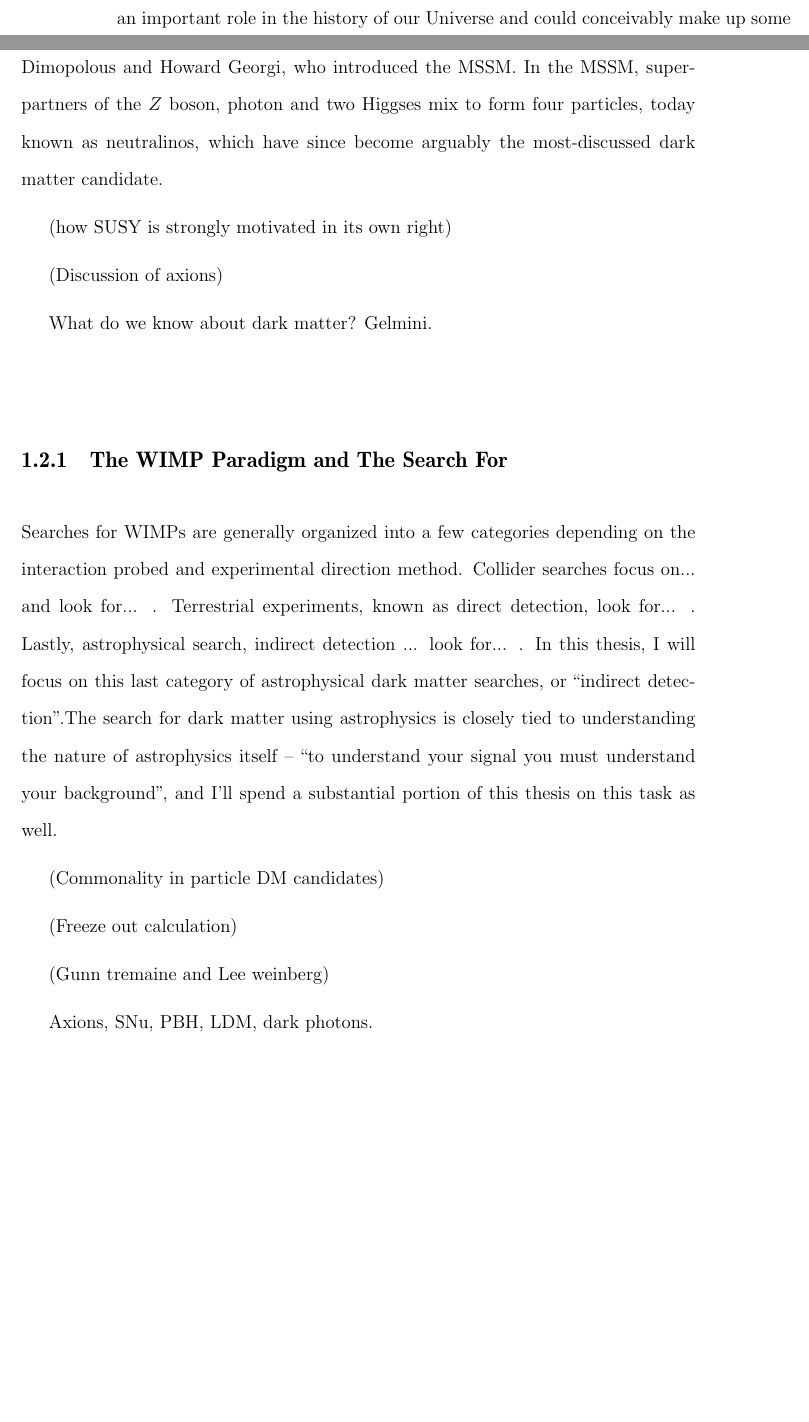
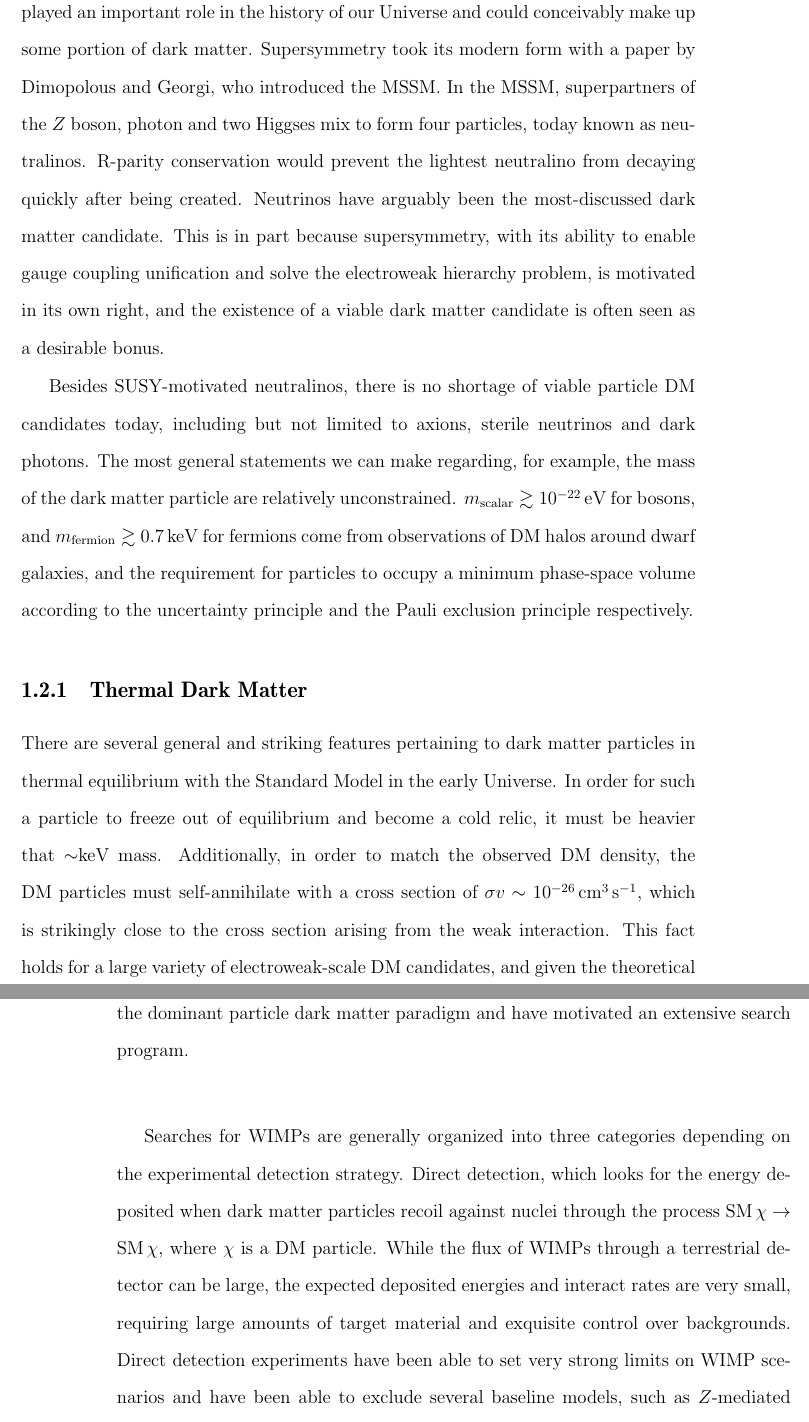
Before and after one commit to smsharma/phd-thesis, a LaTeX thesis (thesis.tex, which reads ch-intro/introduction.tex): two parts of pages 15 and 16 of 207 before the commit and two parts of pages 16 and 17 of 207 after it, joined at a grey line, cut so that both start at the same text, the shorter picture padded with empty space. Compiled offline with pdfLaTeX; a LaTeX package or settings file that is missing is left out.

Commit message:
First version of intro

```diff
--- a/ch-intro/introduction.tex
+++ b/ch-intro/introduction.tex
@@ -44,28 +44,15 @@ Within the Standard Model, neutrinos, by virtue of being stable, electrically ne
 
-With no reason to be confined to the Standard Model, supersymmetry posits that nature may contain a spacetime symmetry relation bosons and fermions, requiring that for ever boson a fermion with the same quantum numbers must exist (and vice versa). This leads to the prediction of several new electrically neutral particles uncharged under the strong force. If some of these were stable, they could have played an important role in the history of our Universe and could conceivably make up some portion of dark matter. Supersymmetry took its modern form with a paper by Savas Dimopolous and Howard Georgi, who introduced the MSSM. In the MSSM, superpartners of the $Z$ boson, photon and two Higgses mix to form four particles, today known as neutralinos, which have since become arguably the most-discussed dark matter candidate.
+With no reason to be confined to the Standard Model, supersymmetry (SUSY) posits that nature may contain a spacetime symmetry relation bosons and fermions, requiring that for ever boson a fermion with the same quantum numbers must exist (and vice versa). This leads to the prediction of several new electrically neutral particles uncharged under the strong force. If some of these were stable, they could have played an important role in the history of our Universe and could conceivably make up some portion of dark matter. Supersymmetry took its modern form with a paper by Dimopolous and Georgi, who introduced the MSSM. In the MSSM, superpartners of the $Z$ boson, photon and two Higgses mix to form four particles, today known as neutralinos. R-parity conservation would prevent the lightest neutralino from decaying quickly after being created. Neutrinos have arguably been the most-discussed dark matter candidate. This is in part because supersymmetry, with its ability to enable gauge coupling unification and solve the electroweak hierarchy problem, is motivated in its own right, and the existence of a viable dark matter candidate is often seen as a desirable bonus.
 
-% There would have to be a mechanism preventing the lightest neutralino from decaying quickly after being created,
+Besides SUSY-motivated neutralinos, there is no shortage of viable particle DM candidates today, including but not limited to axions, sterile neutrinos and dark photons. The most general statements we can make regarding, for example, the mass of the dark matter particle are relatively unconstrained. $m_\text{scalar} \gtrsim 10^{-22}$\,eV for bosons, and $m_\text{fermion} \gtrsim 0.7$\,keV for fermions come from observations of DM halos around dwarf galaxies, and the requirement for particles to occupy a minimum phase-space volume according to the uncertainty principle and the Pauli exclusion principle respectively.
 
-% (some discussion of R-parity), first introduced by Pagels and Primack.
+\subsection{Thermal Dark Matter}
 
-(how SUSY  is strongly motivated in its own right)
+There are several general and striking features pertaining to dark matter particles in thermal equilibrium with the Standard Model in the early Universe. In order for such a particle to freeze out of equilibrium and become a cold relic, it must be heavier that $\sim$keV mass. Additionally, in order to match the observed DM density, the DM particles must self-annihilate with a cross section of $\sigma v\sim 10^{-26}$\,cm$^3$\,s$^{-1}$, which is strikingly close to the cross section arising from the weak interaction. This fact holds for a large variety of electroweak-scale DM candidates, and given the theoretical arguments for the existence of new physics at electroweak scales, WIMPs have become the dominant particle dark matter paradigm and have motivated an extensive search program.
 
-(Discussion of axions)
+Searches for WIMPs are generally organized into three categories depending on the experimental detection strategy. Direct detection, which looks for the energy deposited when dark matter particles recoil against nuclei through the process $\text{SM}\,\chi\rightarrow\text{SM}\,\chi$, where $\chi$ is a DM particle. While the flux of WIMPs through a terrestrial detector can be large, the expected deposited energies and interact rates are very small, requiring large amounts of target material and exquisite control over backgrounds. Direct detection experiments have been able to set very strong limits on WIMP scenarios and have been able to exclude several baseline models, such as $Z$-mediated DM interactions--see~\cite{} for a recent review. The second class of searches involves the production of WIMPs at particle colliders like the Large Hadron Collider (LHC) through the process $\mathrm{SM}\,\mathrm{SM}\rightarrow\chi\,\chi$, usually in association with additionally visible particles emitted by initial or intermediate SM particles that can used to detect the event along with the missing energy characterizing the WIMP.
 
-What do we know about dark matter? Gelmini.
-
-\subsection{The WIMP Paradigm and The Search For}
-
-Searches for WIMPs are generally organized into a few categories depending on the interaction probed and experimental direction method. Collider searches focus on... and look for... . Terrestrial experiments, known as direct detection, look for... . Lastly, astrophysical search, indirect detection ... look for... .  In this thesis, I will focus on this last category of astrophysical dark matter searches, or ``indirect detection''.The search for dark matter using astrophysics is closely tied to understanding the nature of astrophysics itself -- ``to understand your signal you must understand your background'', and I'll spend a substantial portion of this thesis on this task as well.
-
-
-(Commonality in particle DM candidates)
-
-(Freeze out calculation)
-
-(Gunn tremaine and Lee weinberg)
-
-Axions, SNu, PBH, LDM, dark photons.
+The final strategy and the focus of this is indirect detection, which looks for the annihilation of DM particles into SM particles through the process $\chi\,\chi\rightarrow\mathrm{SM}\,\mathrm{SM}$. The nature of the SM particles depends on the specific DM model. The basic idea behind indirect detection is that annihilation processes will be taking place at higher rates in regions of the Universe that are dark matter rich, leading to an excess in production of SM particles which would then cascade on to photons, electrons, positrons and (anti)protons, some of which would eventually be detected with telescopes. In the next section, I will introduce some of the challenges associated with indirect detection searches and tools required to perform them.
 
 \section{Astrophysical Detection of Dark Matter}
 \label{sec:astrodm}
```
Also changed, not shown: ch-intro/introduction.tex (4 more changed lines), 14 other files.
